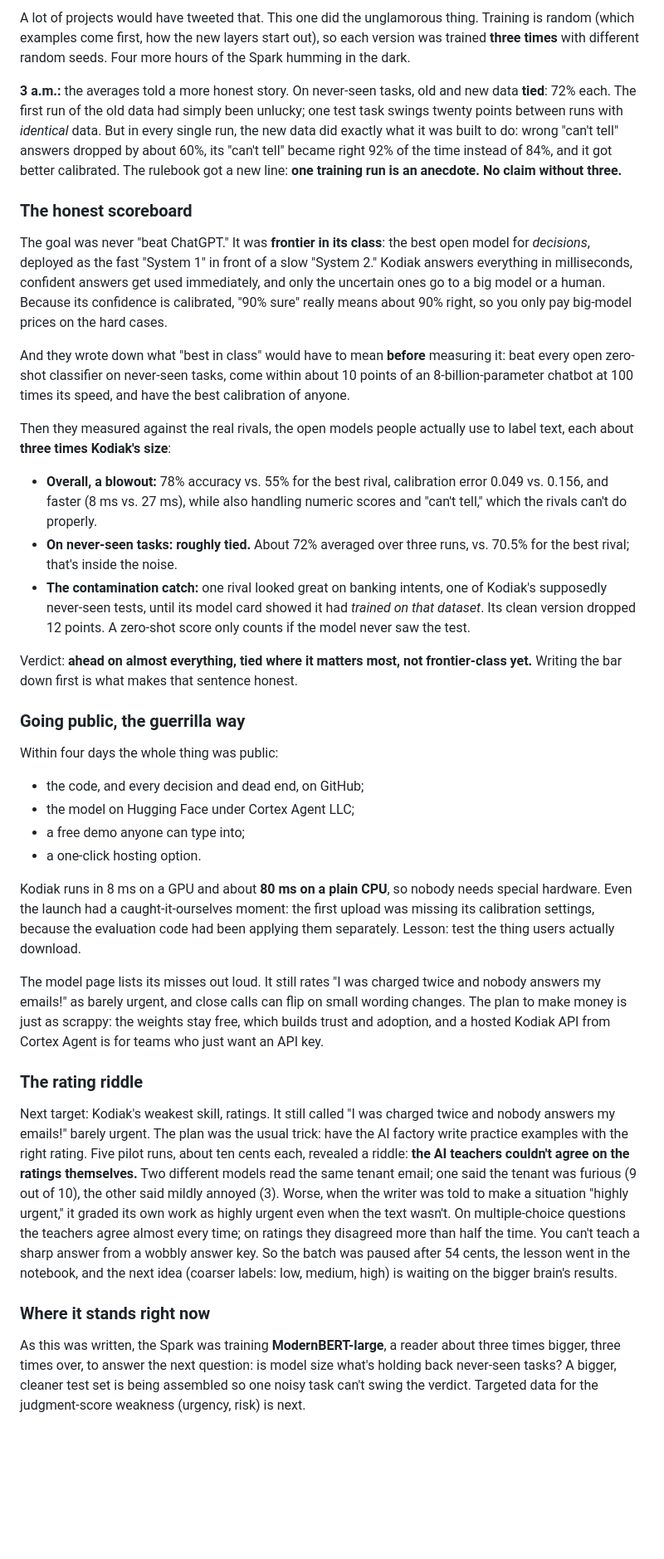
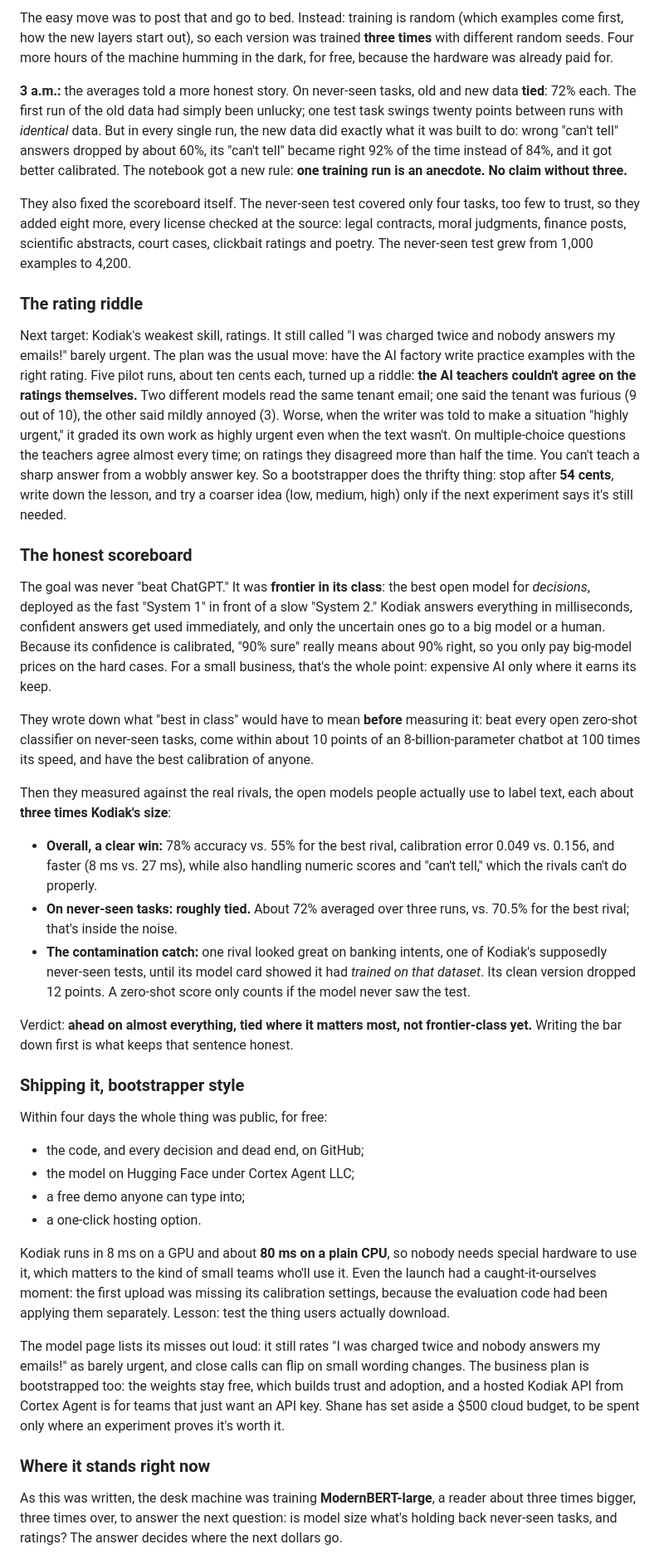
Before and after one commit to grizzlypeaksoftware/kodiak, a Markdown page: exports/kodiak-notebooklm-context.md, the part around one of its changes. Shown at 83% size. Rendered like a GitHub page; blank space fills up the shorter version.

```diff
--- a/exports/kodiak-notebooklm-context.md
+++ b/exports/kodiak-notebooklm-context.md
@@ -129,61 +132,66 @@ crushed and the old model thought they wanted "delivery status."
 
-A lot of projects would have tweeted that. This one did the unglamorous thing. Training is random (which examples come first, how the new
-layers start out), so each version was trained **three times** with different random seeds. Four more hours of the Spark humming in the dark.
+The easy move was to post that and go to bed. Instead: training is random (which examples come first, how the new layers start out), so each
+version was trained **three times** with different random seeds. Four more hours of the machine humming in the dark, for free, because the
+hardware was already paid for.
 
 **3 a.m.:** the averages told a more honest story. On never-seen tasks, old and new data **tied**: 72% each. The first run of the old data had
 simply been unlucky; one test task swings twenty points between runs with *identical* data. But in every single run, the new data did exactly
 what it was built to do: wrong "can't tell" answers dropped by about 60%, its "can't tell" became right 92% of the time instead of 84%, and it
-got better calibrated. The rulebook got a new line: **one training run is an anecdote. No claim without three.**
+got better calibrated. The notebook got a new rule: **one training run is an anecdote. No claim without three.**
+
+They also fixed the scoreboard itself. The never-seen test covered only four tasks, too few to trust, so they added eight more, every license
+checked at the source: legal contracts, moral judgments, finance posts, scientific abstracts, court cases, clickbait ratings and poetry. The
+never-seen test grew from 1,000 examples to 4,200.
+
+### The rating riddle
+
+Next target: Kodiak's weakest skill, ratings. It still called "I was charged twice and nobody answers my emails!" barely urgent. The plan was
+the usual move: have the AI factory write practice examples with the right rating. Five pilot runs, about ten cents each, turned up a riddle:
+**the AI teachers couldn't agree on the ratings themselves.** Two different models read the same tenant email; one said the tenant was furious
+(9 out of 10), the other said mildly annoyed (3). Worse, when the writer was told to make a situation "highly urgent," it graded its own work as
+highly urgent even when the text wasn't. On multiple-choice questions the teachers agree almost every time; on ratings they disagreed more than
+half the time. You can't teach a sharp answer from a wobbly answer key. So a bootstrapper does the thrifty thing: stop after **54 cents**, write
+down the lesson, and try a coarser idea (low, medium, high) only if the next experiment says it's still needed.
 
 ### The honest scoreboard
 
 The goal was never "beat ChatGPT." It was **frontier in its class**: the best open model for *decisions*, deployed as the fast "System 1"
 in front of a slow "System 2." Kodiak answers everything in milliseconds, confident answers get used immediately, and only the uncertain ones
 go to a big model or a human. Because its confidence is calibrated, "90% sure" really means about 90% right, so you only pay big-model prices on
-the hard cases.
+the hard cases. For a small business, that's the whole point: expensive AI only where it earns its keep.
 
-And they wrote down what "best in class" would have to mean **before** measuring it: beat every open zero-shot classifier on never-seen tasks,
-come within about 10 points of an 8-billion-parameter chatbot at 100 times its speed, and have the best calibration of anyone.
+They wrote down what "best in class" would have to mean **before** measuring it: beat every open zero-shot classifier on never-seen tasks, come
+within about 10 points of an 8-billion-parameter chatbot at 100 times its speed, and have the best calibration of anyone.
 
 Then they measured against the real rivals, the open models people actually use to label text, each about **three times Kodiak's size**:
-- **Overall, a blowout:** 78% accuracy vs. 55% for the best rival, calibration error 0.049 vs. 0.156, and faster (8 ms vs. 27 ms), while also
+- **Overall, a clear win:** 78% accuracy vs. 55% for the best rival, calibration error 0.049 vs. 0.156, and faster (8 ms vs. 27 ms), while also
   handling numeric scores and "can't tell," which the rivals can't do properly.
 - **On never-seen tasks: roughly tied.** About 72% averaged over three runs, vs. 70.5% for the best rival; that's inside the noise.
 - **The contamination catch:** one rival looked great on banking intents, one of Kodiak's supposedly never-seen tests, until its model card
   showed it had *trained on that dataset*. Its clean version dropped 12 points. A zero-shot score only counts if the model never saw the test.
 
-Verdict: **ahead on almost everything, tied where it matters most, not frontier-class yet.** Writing the bar down first is what makes that
+Verdict: **ahead on almost everything, tied where it matters most, not frontier-class yet.** Writing the bar down first is what keeps that
 sentence honest.
 
-### Going public, the guerrilla way
+### Shipping it, bootstrapper style
 
-Within four days the whole thing was public:
+Within four days the whole thing was public, for free:
 - the code, and every decision and dead end, on GitHub;
 - the model on Hugging Face under Cortex Agent LLC;
 - a free demo anyone can type into;
 - a one-click hosting option.
 
-Kodiak runs in 8 ms on a GPU and about **80 ms on a plain CPU**, so nobody needs special hardware. Even the launch had a caught-it-ourselves
-moment: the first upload was missing its calibration settings, because the evaluation code had been applying them separately. Lesson: test
-the thing users actually download.
+Kodiak runs in 8 ms on a GPU and about **80 ms on a plain CPU**, so nobody needs special hardware to use it, which matters to the kind of small
+teams who'll use it. Even the launch had a caught-it-ourselves moment: the first upload was missing its calibration settings, because the
+evaluation code had been applying them separately. Lesson: test the thing users actually download.
 
-The model page lists its misses out loud. It still rates "I was charged twice and nobody answers my emails!" as barely urgent, and close
-calls can flip on small wording changes. The plan to make money is just as scrappy: the weights stay free, which builds trust and adoption,
-and a hosted Kodiak API from Cortex Agent is for teams who just want an API key.
-
-### The rating riddle
-
-Next target: Kodiak's weakest skill, ratings. It still called "I was charged twice and nobody answers my emails!" barely urgent. The plan was
-the usual trick: have the AI factory write practice examples with the right rating. Five pilot runs, about ten cents each, revealed a riddle:
-**the AI teachers couldn't agree on the ratings themselves.** Two different models read the same tenant email; one said the tenant was furious
-(9 out of 10), the other said mildly annoyed (3). Worse, when the writer was told to make a situation "highly urgent," it graded its own work as
-highly urgent even when the text wasn't. On multiple-choice questions the teachers agree almost every time; on ratings they disagreed more than
-half the time. You can't teach a sharp answer from a wobbly answer key. So the batch was paused after 54 cents, the lesson went in the notebook,
-and the next idea (coarser labels: low, medium, high) is waiting on the bigger brain's results.
+The model page lists its misses out loud: it still rates "I was charged twice and nobody answers my emails!" as barely urgent, and close calls
+can flip on small wording changes. The business plan is bootstrapped too: the weights stay free, which builds trust and adoption, and a hosted
+Kodiak API from Cortex Agent is for teams that just want an API key. Shane has set aside a $500 cloud budget, to be spent only where an
+experiment proves it's worth it.
 
 ### Where it stands right now
 
-As this was written, the Spark was training **ModernBERT-large**, a reader about three times bigger, three times over, to answer the next
-question: is model size what's holding back never-seen tasks? A bigger, cleaner test set is being assembled so one noisy task can't swing the
-verdict. Targeted data for the judgment-score weakness (urgency, risk) is next.
+As this was written, the desk machine was training **ModernBERT-large**, a reader about three times bigger, three times over, to answer the next
+question: is model size what's holding back never-seen tasks, and ratings? The answer decides where the next dollars go.
 
```
Also changed, not shown: other parts of exports/kodiak-notebooklm-context.md (+71 -65 lines).
